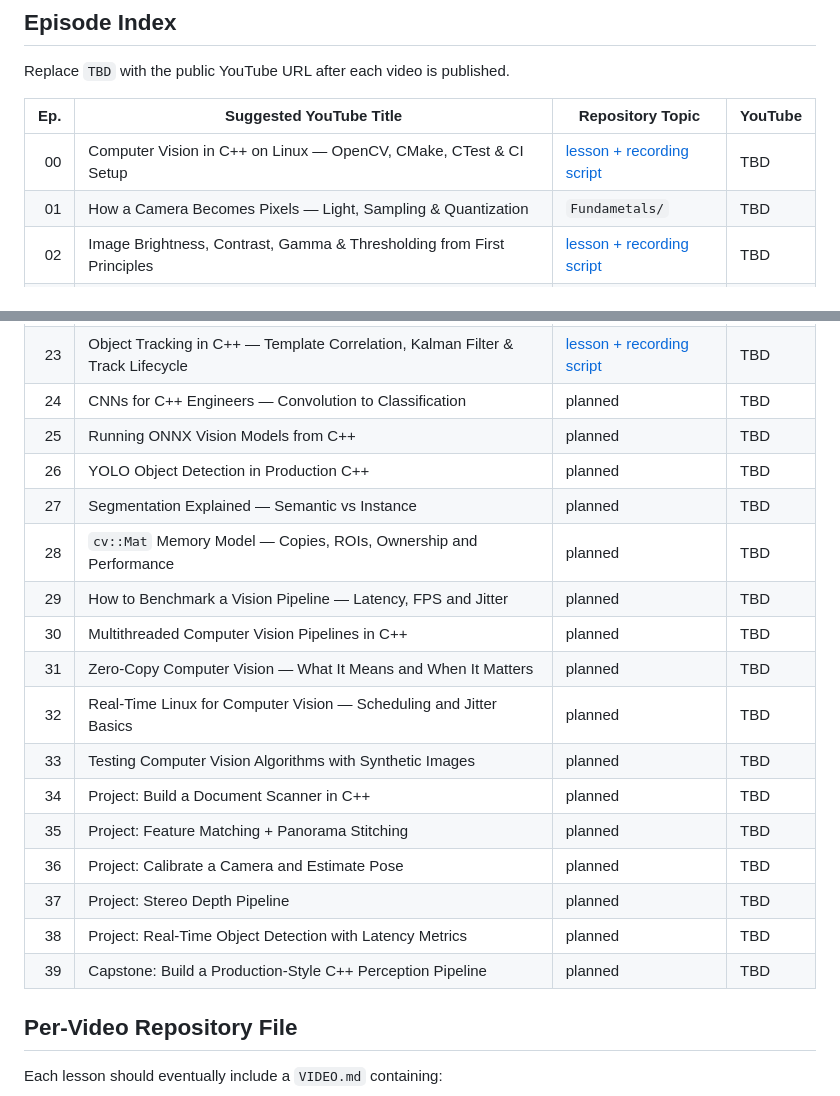
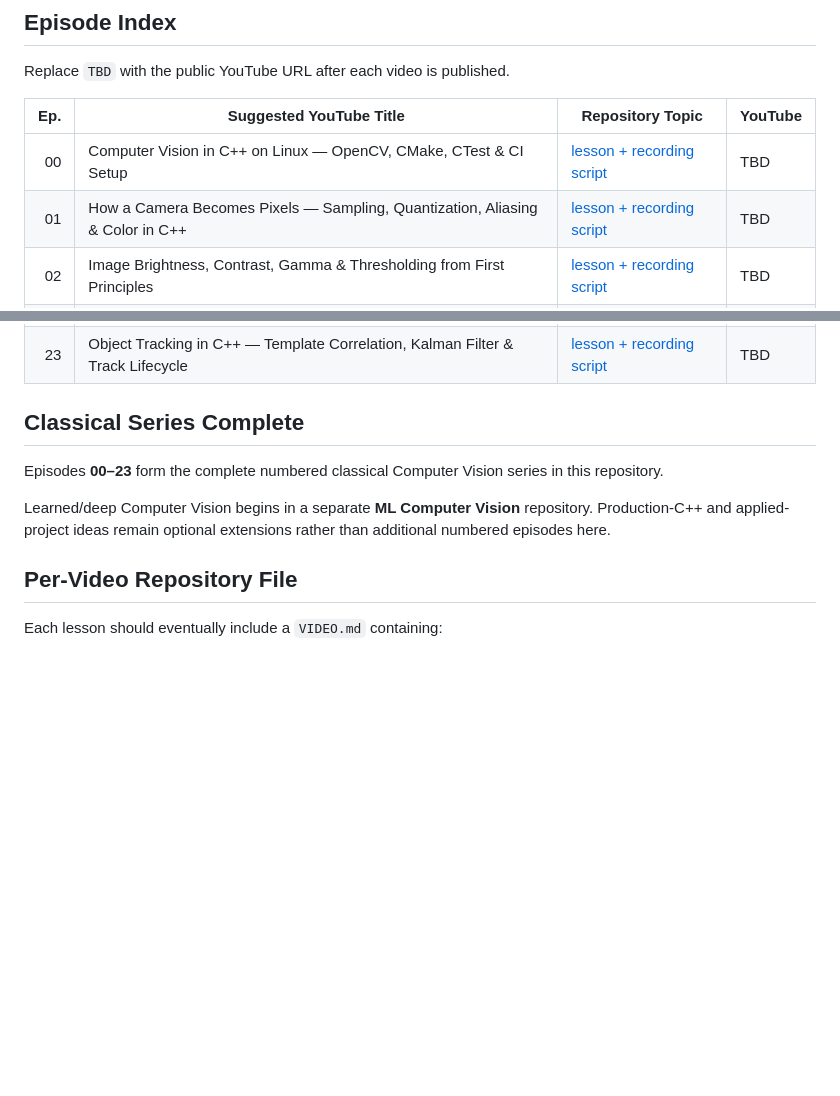
Before and after one commit to indrakanti/9x_ComputerVision_-, a Markdown page: VIDEO_SERIES.md, 2 parts joined by grey strips. Drawn GitHub-style; blank space fills up the shorter version.

Commit message:
Close numbered classical video series at Episode 23

```diff
--- a/VIDEO_SERIES.md
+++ b/VIDEO_SERIES.md
@@ -30,7 +30,7 @@ Replace `TBD` with the public YouTube URL after each video is published.
 | Ep. | Suggested YouTube Title | Repository Topic | YouTube |
 |---:|---|---|---|
 | 00 | Computer Vision in C++ on Linux — OpenCV, CMake, CTest & CI Setup | [lesson + recording script](00_Setup/VIDEO.md) | TBD |
-| 01 | How a Camera Becomes Pixels — Light, Sampling & Quantization | `Fundametals/` | TBD |
+| 01 | How a Camera Becomes Pixels — Sampling, Quantization, Aliasing & Color in C++ | [lesson + recording script](01_ImageFormation/VIDEO.md) | TBD |
 | 02 | Image Brightness, Contrast, Gamma & Thresholding from First Principles | [lesson + recording script](02_ImageFiltering/01_PointFiltering/VIDEO.md) | TBD |
 | 03 | Convolution Explained Visually — The Core Operation of Computer Vision | [lesson + recording script](02_ImageFiltering/00_ConvolutionFirstPrinciples/VIDEO.md) | TBD |
 | 04 | Box Filter vs Gaussian Filter — Math, C++ and Real Results | [lesson + recording script](02_ImageFiltering/02_LinearFiltering/00_BoxVsGaussian/VIDEO.md) | TBD |
@@ -53,22 +53,12 @@ Replace `TBD` with the public YouTube URL after each video is published.
 | 21 | HOG + SVM Object Detection in C++ — Classical Vision Before YOLO | [lesson + recording script](11_Recognition/01_HOGSVM/VIDEO.md) | TBD |
 | 22 | k-NN vs SVM in C++ — Feature Scaling, Confusion Matrices & Classical Classification | [lesson + recording script](11_Recognition/02_ClassicalClassification/VIDEO.md) | TBD |
 | 23 | Object Tracking in C++ — Template Correlation, Kalman Filter & Track Lifecycle | [lesson + recording script](12_Tracking/00_ClassicalTracking/VIDEO.md) | TBD |
-| 24 | CNNs for C++ Engineers — Convolution to Classification | planned | TBD |
-| 25 | Running ONNX Vision Models from C++ | planned | TBD |
-| 26 | YOLO Object Detection in Production C++ | planned | TBD |
-| 27 | Segmentation Explained — Semantic vs Instance | planned | TBD |
-| 28 | `cv::Mat` Memory Model — Copies, ROIs, Ownership and Performance | planned | TBD |
-| 29 | How to Benchmark a Vision Pipeline — Latency, FPS and Jitter | planned | TBD |
-| 30 | Multithreaded Computer Vision Pipelines in C++ | planned | TBD |
-| 31 | Zero-Copy Computer Vision — What It Means and When It Matters | planned | TBD |
-| 32 | Real-Time Linux for Computer Vision — Scheduling and Jitter Basics | planned | TBD |
-| 33 | Testing Computer Vision Algorithms with Synthetic Images | planned | TBD |
-| 34 | Project: Build a Document Scanner in C++ | planned | TBD |
-| 35 | Project: Feature Matching + Panorama Stitching | planned | TBD |
-| 36 | Project: Calibrate a Camera and Estimate Pose | planned | TBD |
-| 37 | Project: Stereo Depth Pipeline | planned | TBD |
-| 38 | Project: Real-Time Object Detection with Latency Metrics | planned | TBD |
-| 39 | Capstone: Build a Production-Style C++ Perception Pipeline | planned | TBD |
+
+## Classical Series Complete
+
+Episodes **00–23** form the complete numbered classical Computer Vision series in this repository.
+
+Learned/deep Computer Vision begins in a separate **ML Computer Vision** repository. Production-C++ and applied-project ideas remain optional extensions rather than additional numbered episodes here.
 
 ## Per-Video Repository File
 
```
